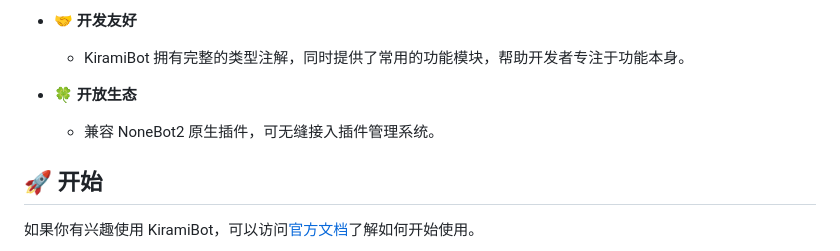
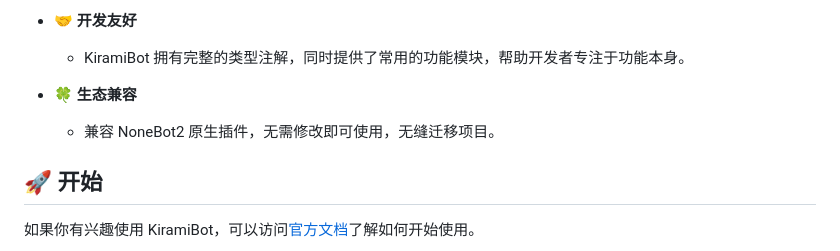
Before and after one commit to A-kirami/KiramiBot, a Markdown page: README.md, the part around the change. GitHub-like rendering.

Commit message:
📝 更新 README

```diff
--- a/README.md
+++ b/README.md
@@ -66,8 +66,8 @@ KiramiBot 基于 **[NoneBot2](https://v2.nonebot.dev/)** 开发，采用 **[OneB
 
   - KiramiBot 拥有完整的类型注解，同时提供了常用的功能模块，帮助开发者专注于功能本身。
 
-- 🍀 **开放生态**
-  - 兼容 NoneBot2 原生插件，可无缝接入插件管理系统。
+- 🍀 **生态兼容**
+  - 兼容 NoneBot2 原生插件，无需修改即可使用，无缝迁移项目。
 
 ## 🚀 开始
 
```
